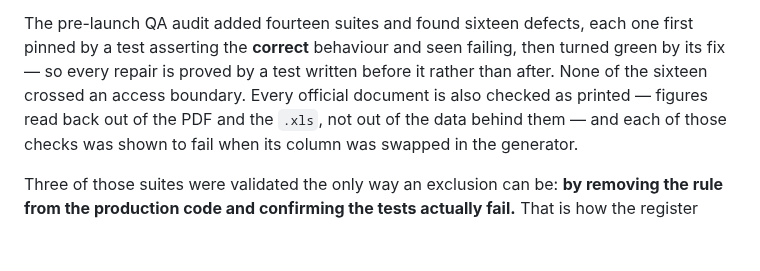
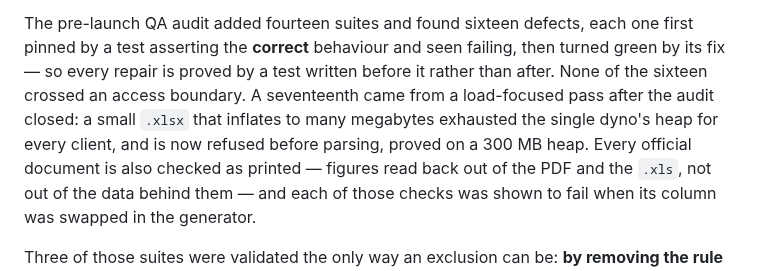
Before and after one commit to whoisonica/ecoregistru, a Markdown page: README.md, the part around one of its changes. Rendered like a GitHub page; blank space fills up the shorter version.

```diff
--- a/README.md
+++ b/README.md
@@ -405,7 +410,9 @@ form, and the packaging declaration of Ordinul 794/2012.
 The pre-launch QA audit added fourteen suites and found sixteen defects, each one first pinned by a
 test asserting the **correct** behaviour and seen failing, then turned green by its fix — so every
 repair is proved by a test written before it rather than after. None of the sixteen crossed an access
-boundary. Every official document is also checked as printed —
+boundary. A seventeenth came from a load-focused pass after the audit closed: a small `.xlsx` that
+inflates to many megabytes exhausted the single dyno's heap for every client, and is now refused
+before parsing, proved on a 300 MB heap. Every official document is also checked as printed —
 figures read back out of the PDF and the `.xls`, not out of the data behind them — and each of those
 checks was shown to fail when its column was swapped in the generator.
 
```
Also changed, not shown: other parts of README.md (+9 -4 lines), docs/legislatie.md (+6 -0 lines), 1 other file.
